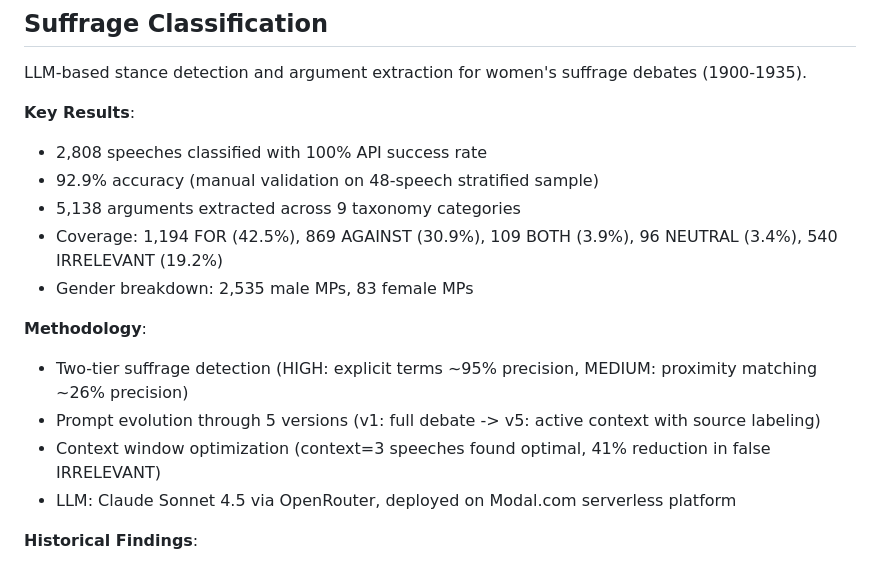
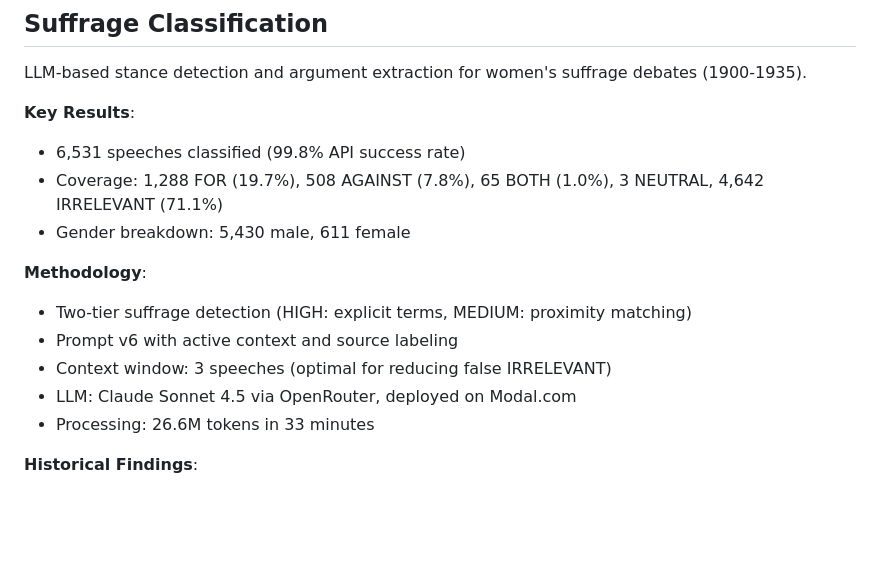
Before and after one commit to omarkhursheed/hansard-nlp-explorer, a Markdown page: README.md, the part around the change. Drawn GitHub-style; blank space fills up the shorter version.

```diff
--- a/README.md
+++ b/README.md
@@ -93,17 +93,16 @@ all_speeches = pd.concat([
 LLM-based stance detection and argument extraction for women's suffrage debates (1900-1935).
 
 **Key Results**:
-- 2,808 speeches classified with 100% API success rate
-- 92.9% accuracy (manual validation on 48-speech stratified sample)
-- 5,138 arguments extracted across 9 taxonomy categories
-- Coverage: 1,194 FOR (42.5%), 869 AGAINST (30.9%), 109 BOTH (3.9%), 96 NEUTRAL (3.4%), 540 IRRELEVANT (19.2%)
-- Gender breakdown: 2,535 male MPs, 83 female MPs
+- 6,531 speeches classified (99.8% API success rate)
+- Coverage: 1,288 FOR (19.7%), 508 AGAINST (7.8%), 65 BOTH (1.0%), 3 NEUTRAL, 4,642 IRRELEVANT (71.1%)
+- Gender breakdown: 5,430 male, 611 female
 
 **Methodology**:
-- Two-tier suffrage detection (HIGH: explicit terms ~95% precision, MEDIUM: proximity matching ~26% precision)
-- Prompt evolution through 5 versions (v1: full debate -> v5: active context with source labeling)
-- Context window optimization (context=3 speeches found optimal, 41% reduction in false IRRELEVANT)
-- LLM: Claude Sonnet 4.5 via OpenRouter, deployed on Modal.com serverless platform
+- Two-tier suffrage detection (HIGH: explicit terms, MEDIUM: proximity matching)
+- Prompt v6 with active context and source labeling
+- Context window: 3 speeches (optimal for reducing false IRRELEVANT)
+- LLM: Claude Sonnet 4.5 via OpenRouter, deployed on Modal.com
+- Processing: 26.6M tokens in 33 minutes
 
 **Historical Findings**:
 - WWI impact: 95% drop in suffrage speeches (1913: 383 speeches -> 1915: 20 speeches)
```
Also changed, not shown: docs/suffrage_classification/SUFFRAGE_CLASSIFICATION_METHODOLOGY.md (+13 -23 lines).
